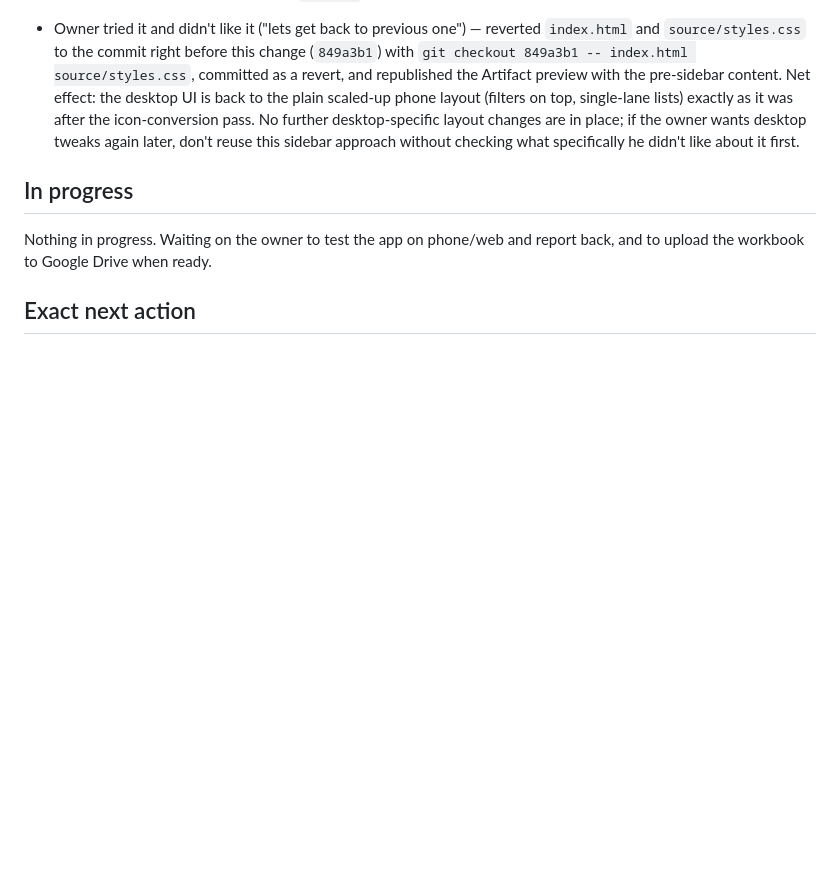
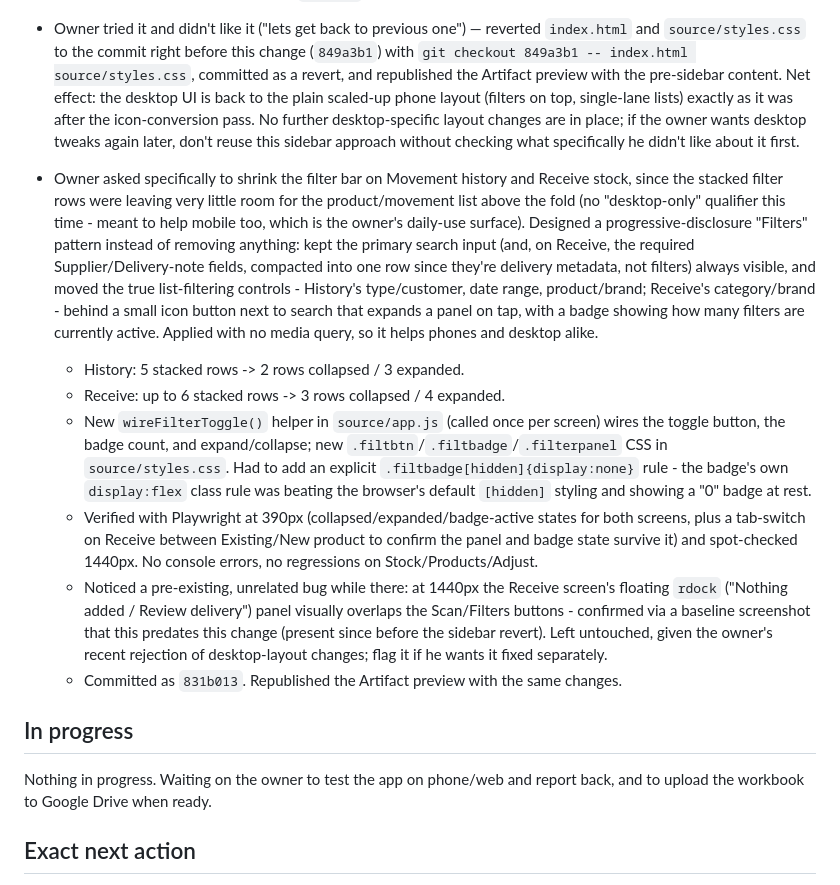
Before and after one commit to git-akholikov/uzbegim-inventory, a Markdown page: CURRENT_WORK.md, the part around the change. Rendered like a GitHub page; blank space fills up the shorter version.

Commit message:
docs: log the collapsible Filters change in the crash-recovery checkpoint
Co-Authored-By: Claude Sonnet 5 <noreply@anthropic.com>
Claude-Session: https://claude.ai/code/session_014FLcAuofkP1dkU3kSi285k

```diff
--- a/CURRENT_WORK.md
+++ b/CURRENT_WORK.md
@@ -35,6 +35,14 @@ Owner uploaded their own `Warehouse_Inventory_v16_1.xlsx` (a mature, pre-existin
 - Verified with Playwright screenshots at 1440px (Stock, New movement, Receive incl. its New-product form, Stock count, Products, Attention) and confirmed phones (390px) and the 700–1099px tablet range render byte-for-byte the same as before — the new rule only fires at 1100px+. History and Prices screens were intentionally left untouched (Prices is unreachable dead code since `SHOW_PRICING=false`; History's dense per-row layout wasn't part of the complaint). Committed as `72e5ec6`. Republished the Artifact preview with the same changes.
 - Owner tried it and didn't like it ("lets get back to previous one") — reverted `index.html` and `source/styles.css` to the commit right before this change (`849a3b1`) with `git checkout 849a3b1 -- index.html source/styles.css`, committed as a revert, and republished the Artifact preview with the pre-sidebar content. Net effect: the desktop UI is back to the plain scaled-up phone layout (filters on top, single-lane lists) exactly as it was after the icon-conversion pass. No further desktop-specific layout changes are in place; if the owner wants desktop tweaks again later, don't reuse this sidebar approach without checking what specifically he didn't like about it first.
 
+- Owner asked specifically to shrink the filter bar on Movement history and Receive stock, since the stacked filter rows were leaving very little room for the product/movement list above the fold (no "desktop-only" qualifier this time - meant to help mobile too, which is the owner's daily-use surface). Designed a progressive-disclosure "Filters" pattern instead of removing anything: kept the primary search input (and, on Receive, the required Supplier/Delivery-note fields, compacted into one row since they're delivery metadata, not filters) always visible, and moved the true list-filtering controls - History's type/customer, date range, product/brand; Receive's category/brand - behind a small icon button next to search that expands a panel on tap, with a badge showing how many filters are currently active. Applied with no media query, so it helps phones and desktop alike.
+  - History: 5 stacked rows -> 2 rows collapsed / 3 expanded.
+  - Receive: up to 6 stacked rows -> 3 rows collapsed / 4 expanded.
+  - New `wireFilterToggle()` helper in `source/app.js` (called once per screen) wires the toggle button, the badge count, and expand/collapse; new `.filtbtn`/`.filtbadge`/`.filterpanel` CSS in `source/styles.css`. Had to add an explicit `.filtbadge[hidden]{display:none}` rule - the badge's own `display:flex` class rule was beating the browser's default `[hidden]` styling and showing a "0" badge at rest.
+  - Verified with Playwright at 390px (collapsed/expanded/badge-active states for both screens, plus a tab-switch on Receive between Existing/New product to confirm the panel and badge state survive it) and spot-checked 1440px. No console errors, no regressions on Stock/Products/Adjust.
+  - Noticed a pre-existing, unrelated bug while there: at 1440px the Receive screen's floating `rdock` ("Nothing added / Review delivery") panel visually overlaps the Scan/Filters buttons - confirmed via a baseline screenshot that this predates this change (present since before the sidebar revert). Left untouched, given the owner's recent rejection of desktop-layout changes; flag it if he wants it fixed separately.
+  - Committed as `831b013`. Republished the Artifact preview with the same changes.
+
 ## In progress
 
 Nothing in progress. Waiting on the owner to test the app on phone/web and report back, and to upload the workbook to Google Drive when ready.
```
